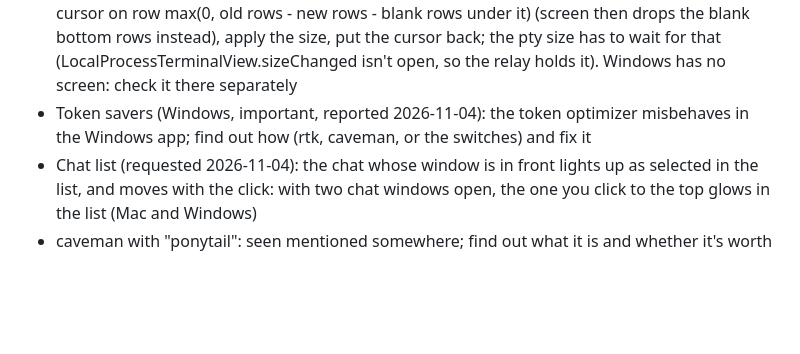
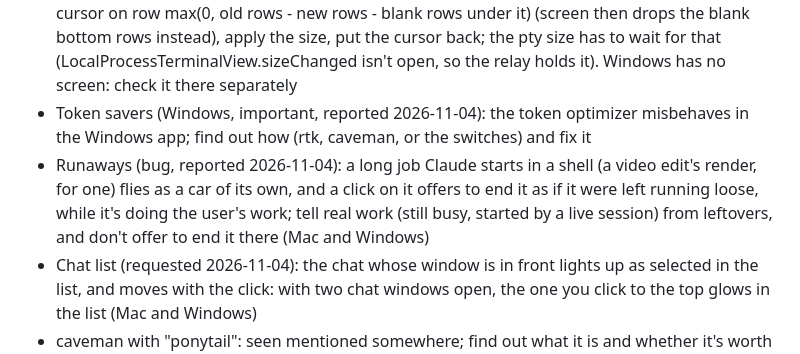
Before and after one commit to atalaykarahan/atalay-terminal, a Markdown page: CHANGELOG.md, the part around the change. Drawn GitHub-style; blank space fills up the shorter version.

Commit message:
CHANGELOG: Claude's long shell jobs taken for runaways, for the next update

```diff
--- a/CHANGELOG.md
+++ b/CHANGELOG.md
@@ -102,6 +102,7 @@ Each version's lines are its release notes: the app lists them on its "what's ne
 
 - Terminals (important, reported 2026-11-03): resizing a window running `npm run dev` can blank the screen and lose its last lines. Cause (found 2026-11-04, reproduced headless with SwiftTerm + the relay + screen): screen 4.0 resizes a window bottom-anchored. Shrinking keeps the cursor's distance from the bottom, so with blank rows under the cursor (short output, after a clear) the output above it goes into screen's own history, which the view never shows, and only blank rows remain; growing pulls lines back in at the top. Fix to try: before a shrink, put the cursor on row max(0, old rows - new rows - blank rows under it) (screen then drops the blank bottom rows instead), apply the size, put the cursor back; the pty size has to wait for that (LocalProcessTerminalView.sizeChanged isn't open, so the relay holds it). Windows has no screen: check it there separately
 - Token savers (Windows, important, reported 2026-11-04): the token optimizer misbehaves in the Windows app; find out how (rtk, caveman, or the switches) and fix it
+- Runaways (bug, reported 2026-11-04): a long job Claude starts in a shell (a video edit's render, for one) flies as a car of its own, and a click on it offers to end it as if it were left running loose, while it's doing the user's work; tell real work (still busy, started by a live session) from leftovers, and don't offer to end it there (Mac and Windows)
 - Chat list (requested 2026-11-04): the chat whose window is in front lights up as selected in the list, and moves with the click: with two chat windows open, the one you click to the top glows in the list (Mac and Windows)
 - caveman with "ponytail": seen mentioned somewhere; find out what it is and whether it's worth building in
 - Themes of your own: make a theme and keep up to 4 in slots; watching someone on the leaderboard, copy their theme into one of your 4 slots, as CS2 copies a crosshair: a copy of its own, so it stays as it was when its owner changes or deletes theirs
```
